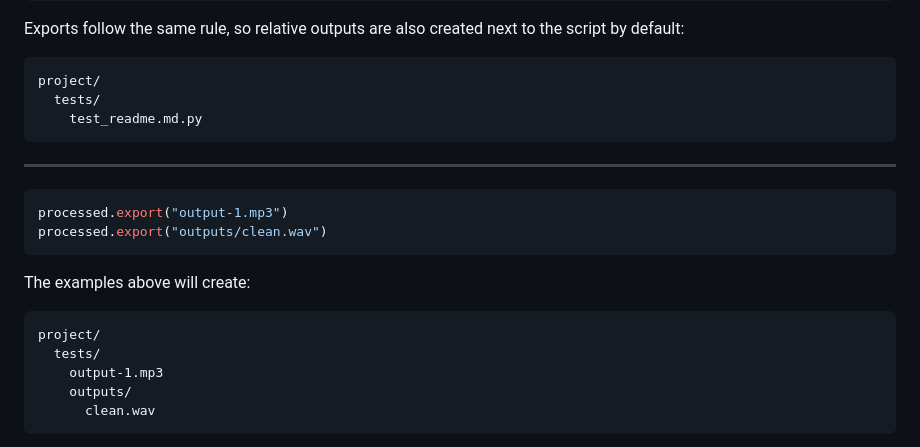
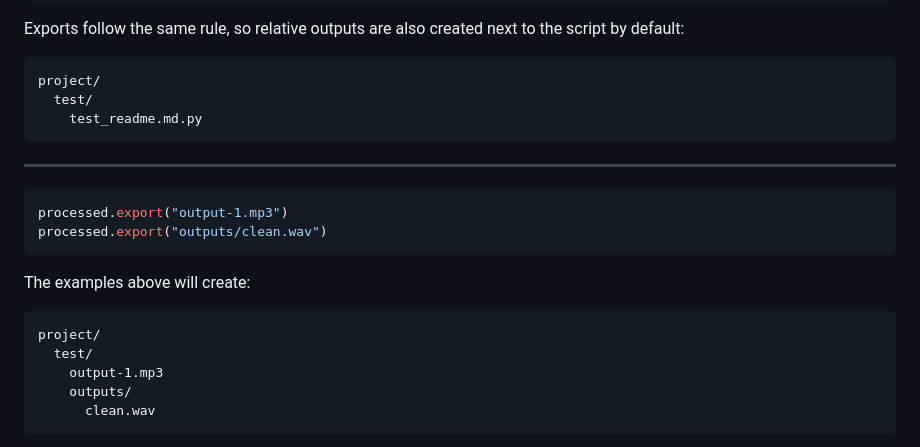
Before and after one commit to spiralRbx/voxis, a Markdown page: README.md, the part around the change. Rendered like a GitHub page.

Commit message:
release: v0.0.4

````diff
--- a/README.md
+++ b/README.md
@@ -181,7 +181,7 @@ Exports follow the same rule, so relative outputs are also created next to the s
 
 ```text
 project/
-  tests/
+  test/
     test_readme.md.py
 ```
 ---
@@ -194,7 +194,7 @@ The examples above will create:
 
 ```text
 project/
-  tests/
+  test/
     output-1.mp3
     outputs/
       clean.wav
````
